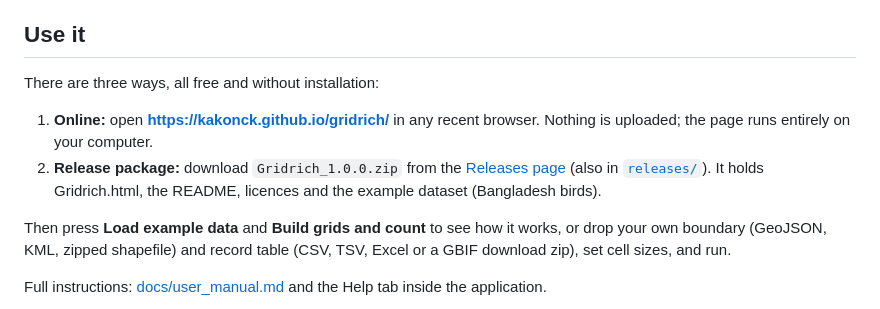
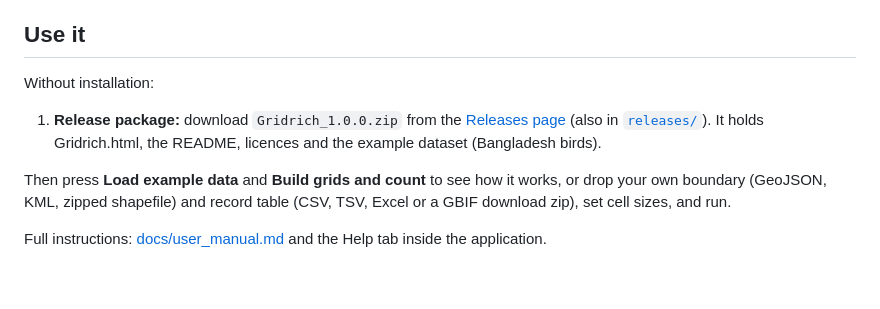
Before and after one commit to kakonck/gridrich, a Markdown page: README.md, the part around the change. GitHub-like rendering; blank space fills up the shorter version.

```diff
--- a/README.md
+++ b/README.md
@@ -10,10 +10,9 @@ Copyright (c) 2026 Kakon Chakma. MIT License (see [LICENSE](LICENSE)); bundled l
 
 ## Use it
 
-There are three ways, all free and without installation:
+Without installation:
 
-1. **Online:** open **https://kakonck.github.io/gridrich/** in any recent browser. Nothing is uploaded; the page runs entirely on your computer.
-2. **Release package:** download `Gridrich_1.0.0.zip` from the [Releases page](https://github.com/kakonck/gridrich/releases) (also in [`releases/`](releases/)). It holds Gridrich.html, the README, licences and the example dataset (Bangladesh birds).
+1. **Release package:** download `Gridrich_1.0.0.zip` from the [Releases page](https://github.com/kakonck/gridrich/releases) (also in [`releases/`](releases/)). It holds Gridrich.html, the README, licences and the example dataset (Bangladesh birds).
 
 Then press **Load example data** and **Build grids and count** to see how it works, or drop your own boundary (GeoJSON, KML, zipped shapefile) and record table (CSV, TSV, Excel or a GBIF download zip), set cell sizes, and run.
 
```
